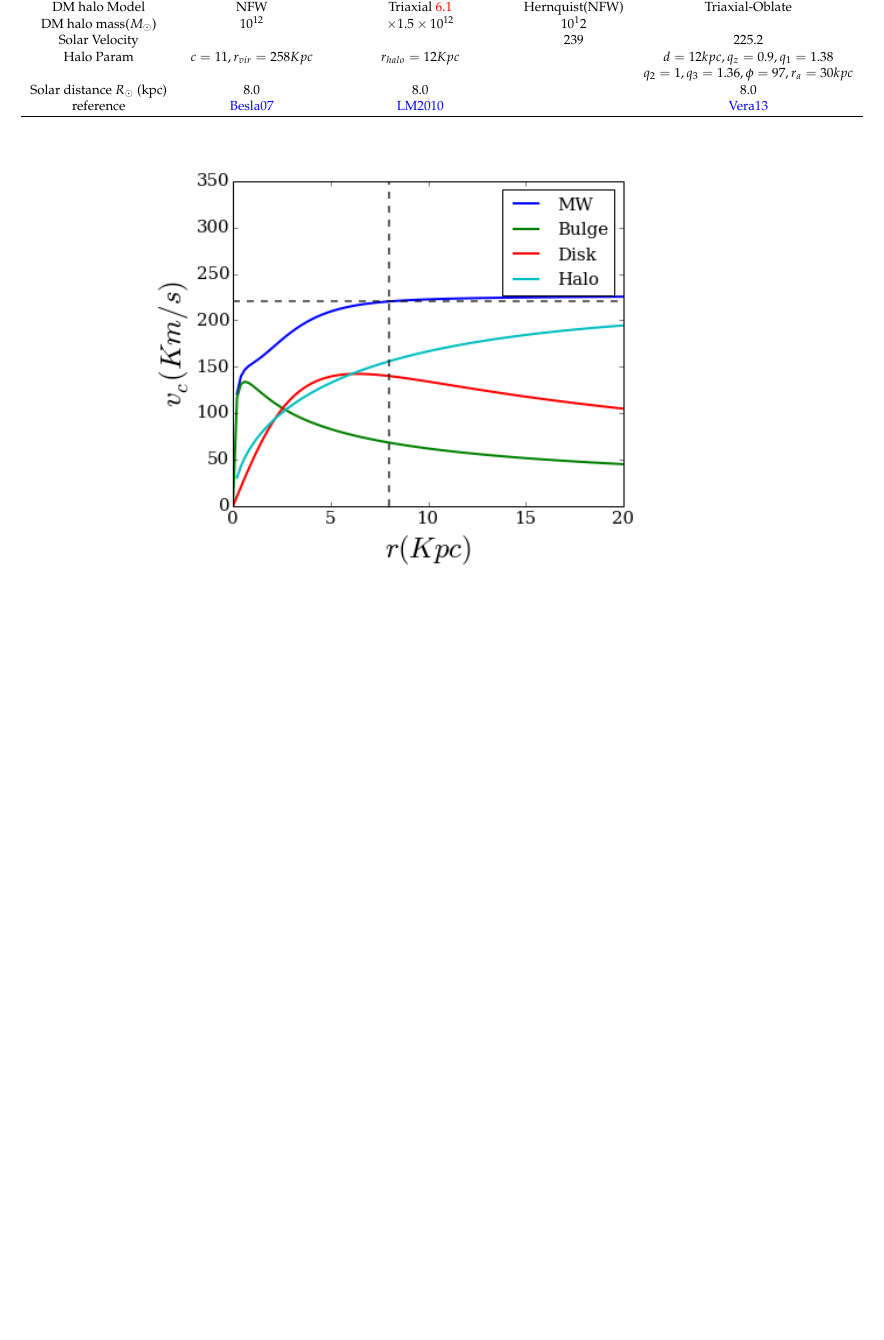
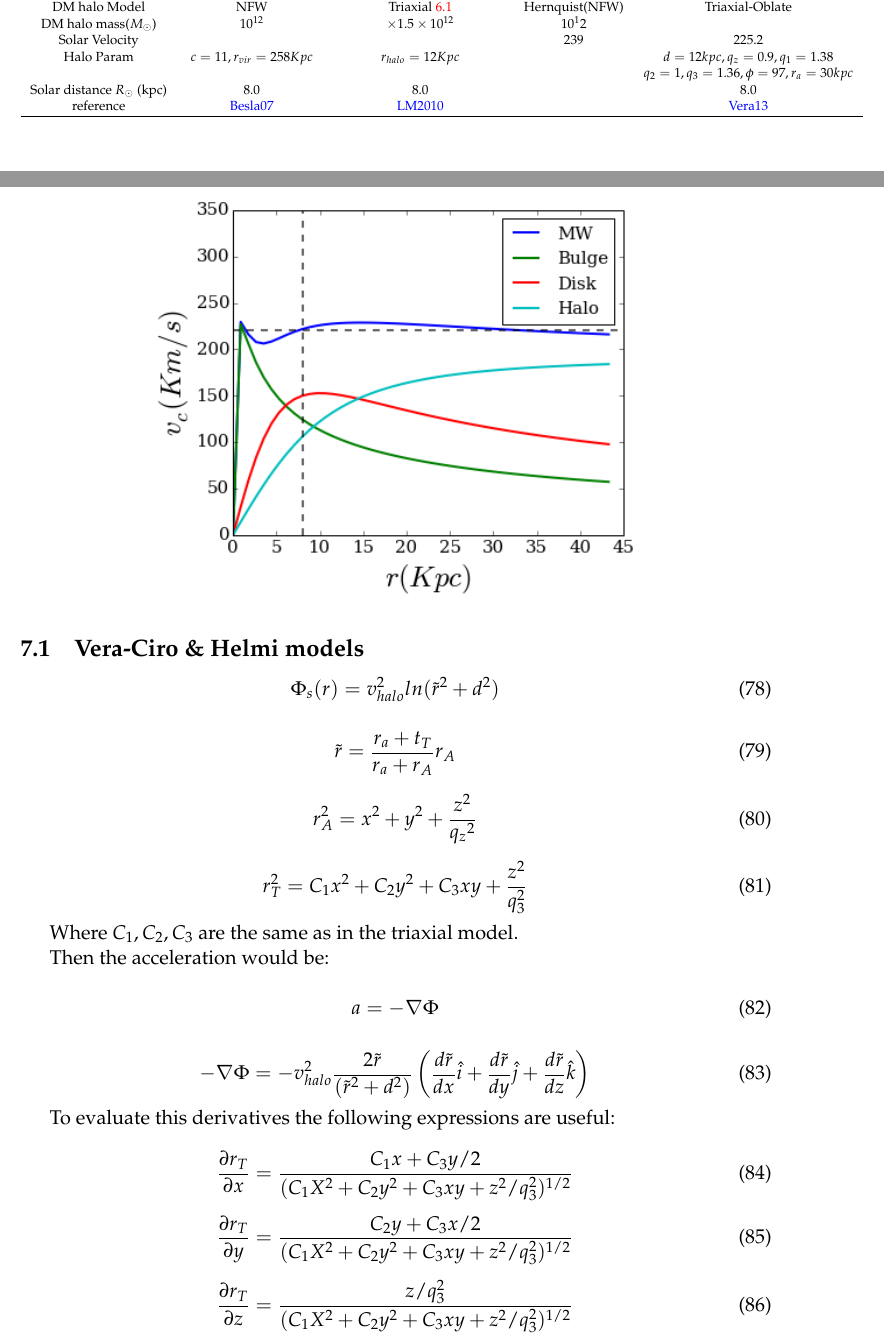
Before and after one commit to jngaravitoc/DensityProfiles, a LaTeX document (doc/Density_Profiles.tex, which reads doc/MW.tex): part of page 17 of 19 before the commit and two parts of pages 17 and 18 of 20 after it, the two joined at a grey line, cut so that both start at the same text, the shorter picture padded with empty space. Compiled offline with pdfLaTeX.

Commit message:
Acceleration terms of Vera-Ciro

```diff
--- a/doc/MW.tex
+++ b/doc/MW.tex
@@ -39,3 +39,51 @@ reference &\href{http://adsabs.harvard.edu/abs/2007ApJ...668..949B}{Besla07} & \
 \centering
 \includegraphics[scale=0.7]{../figures/MWLM10.png}
 \end{figure}
+
+\subsection{Vera-Ciro \& Helmi models}
+
+\begin{equation}
+\Phi_s(r) = v_{halo}^2 ln(\tilde{r}^2 + d^2)
+\end{equation}
+
+\begin{equation}
+\tilde{r} = \dfrac{r_a + t_T}{r_a + r_A}r_A
+\end{equation}
+
+\begin{equation}
+r_A^2 = x^2 + y^2 + \dfrac{z^2}{{q_z}^2}
+\end{equation}
+
+\begin{equation}
+r_T ^ 2 = C_1 x^2 + C_2 y^2 + C_3 xy + \dfrac{z^2}{q_3^2}
+\end{equation}
+
+Where $C_1, C_2, C_3$ are the same as in the triaxial model.
+
+Then the acceleration would be:
+
+\begin{equation}
+a = -\nabla \Phi
+\end{equation}
+
+\begin{equation}
+-\nabla \Phi = -v_{halo}^2 \dfrac{2 \tilde{r} }{ (\tilde{r}^2 + d^2)} \left(  \dfrac{d\tilde{r}}{dx} \hat{i} + \dfrac{d\tilde{r}}{dy} \hat{j} + \dfrac{d\tilde{r}}{dz} \hat{k}    \right)
+\end{equation}
+
+To evaluate this derivatives the following expressions are useful:
+
+\begin{equation}
+\dfrac{\partial r_T}{\partial x} = \dfrac{C_1x + C_3y/2}{(C_1X^2 + C_2y^2 + C_3xy + z^2/q_3^2)^{1/2}}
+\end{equation}
+
+\begin{equation}
+\dfrac{\partial r_T}{\partial y} = \dfrac{C_2y + C_3x/2}{(C_1X^2 + C_2y^2 + C_3xy + z^2/q_3^2)^{1/2}}
+\end{equation}
+
+\begin{equation}
+\dfrac{\partial r_T}{\partial z} = \dfrac{z/q_3^2}{(C_1X^2 + C_2y^2 + C_3xy + z^2/q_3^2)^{1/2}}
+\end{equation}
+
+\begin{equation}
+\dfrac{\partial r_A}{\partial x} = \dfrac{x}{(x^2 + y^2 + z^2/{q_z}^2)^{1/2}}
+\end{equation}
@@ -41,0 +100 @@ reference &\href{http://adsabs.harvard.edu/abs/2007ApJ...668..949B}{Besla07} & \
+\dfrac{\partial \tilde{r}}{\partial \alpha} = \dfrac{\left( \dfrac{dr_T}{d\alpha} r_A + r_T \dfrac{dr_A}{d\alpha}\right) (r_a + r_A) - (r_a + r_T)r_A \dfrac{dr_A}{d\alpha} }{(r_a^2 + r_A^2)}
```
Also changed, not shown: doc/Density_Profiles.pdf, doc/MW.tex (27 more changed lines).
